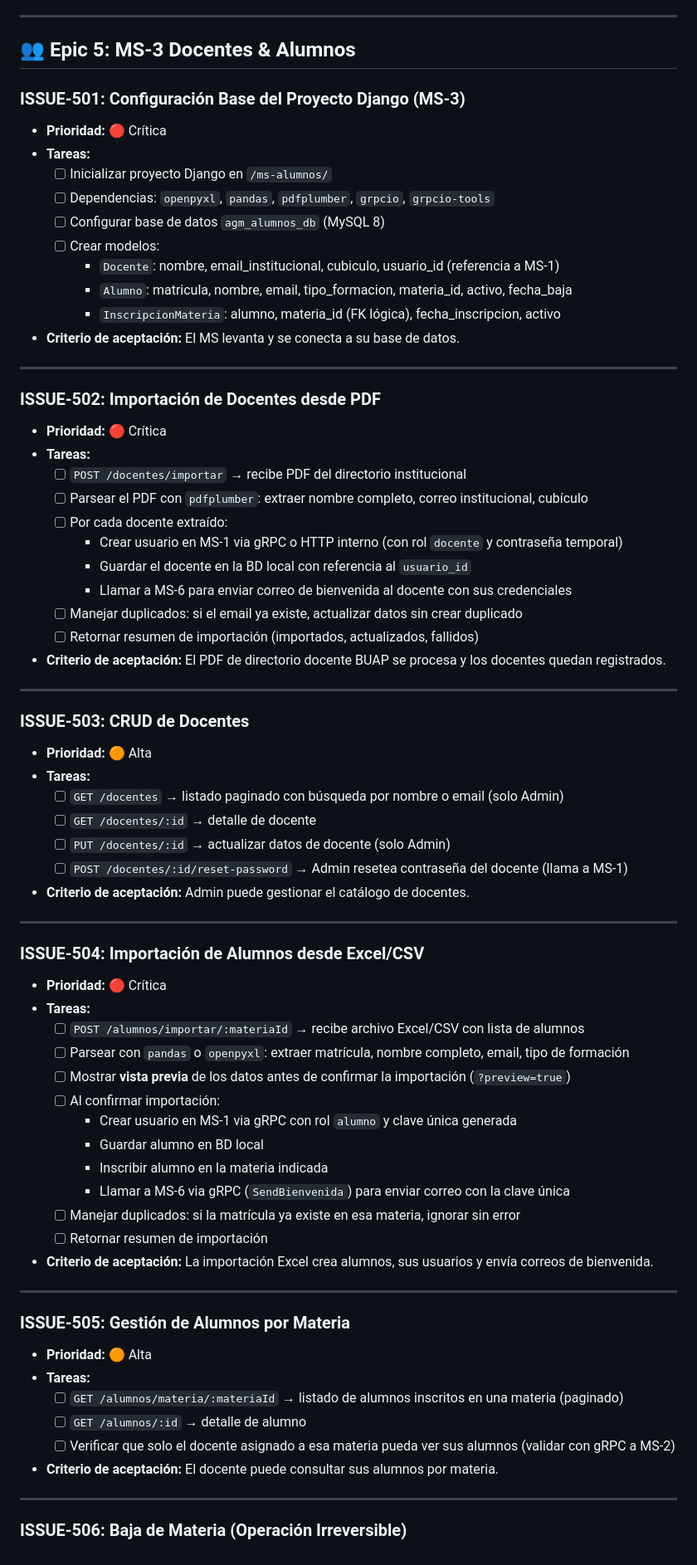
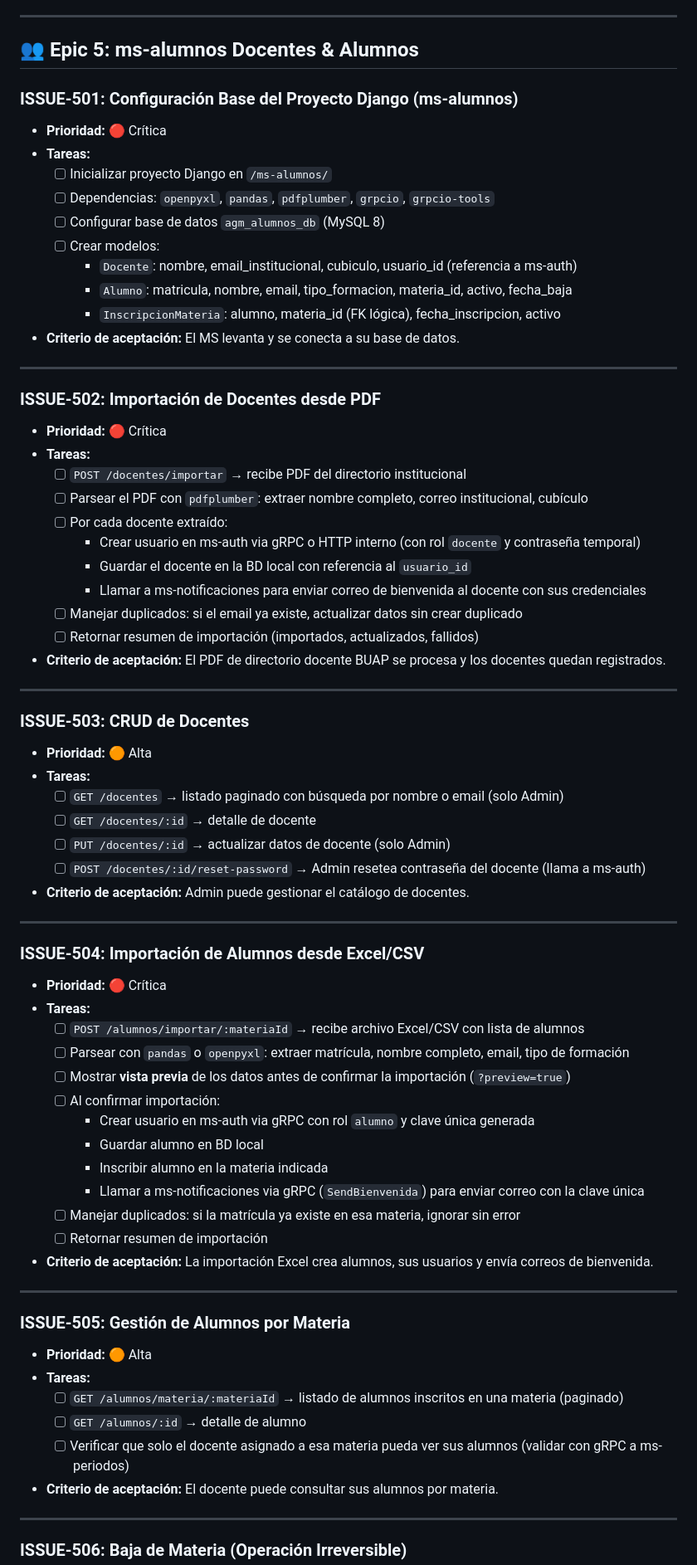
Before and after one commit to Guillermo1804/proyecto_final_servicios, a Markdown page: docs/backlog_AGM_completo.md, the part around one of its changes. Shown at 83% size. Drawn GitHub-style.

Commit message:
Se actualizó con los nombres de todos los ms, el archivo md de las epicas del proyecto

```diff
--- a/docs/backlog_AGM_completo.md
+++ b/docs/backlog_AGM_completo.md
@@ -416,16 +416,16 @@
 
 ---
 
-## 👥 Epic 5: MS-3 Docentes & Alumnos
+## 👥 Epic 5: ms-alumnos Docentes & Alumnos
 
-### ISSUE-501: Configuración Base del Proyecto Django (MS-3)
+### ISSUE-501: Configuración Base del Proyecto Django (ms-alumnos)
 - **Prioridad:** 🔴 Crítica
 - **Tareas:**
   - [ ] Inicializar proyecto Django en `/ms-alumnos/`
   - [ ] Dependencias: `openpyxl`, `pandas`, `pdfplumber`, `grpcio`, `grpcio-tools`
   - [ ] Configurar base de datos `agm_alumnos_db` (MySQL 8)
   - [ ] Crear modelos:
-    - `Docente`: nombre, email_institucional, cubiculo, usuario_id (referencia a MS-1)
+    - `Docente`: nombre, email_institucional, cubiculo, usuario_id (referencia a ms-auth)
     - `Alumno`: matricula, nombre, email, tipo_formacion, materia_id, activo, fecha_baja
     - `InscripcionMateria`: alumno, materia_id (FK lógica), fecha_inscripcion, activo
 - **Criterio de aceptación:** El MS levanta y se conecta a su base de datos.
@@ -438,9 +438,9 @@
   - [ ] `POST /docentes/importar` → recibe PDF del directorio institucional
   - [ ] Parsear el PDF con `pdfplumber`: extraer nombre completo, correo institucional, cubículo
   - [ ] Por cada docente extraído:
-    - Crear usuario en MS-1 via gRPC o HTTP interno (con rol `docente` y contraseña temporal)
+    - Crear usuario en ms-auth via gRPC o HTTP interno (con rol `docente` y contraseña temporal)
     - Guardar el docente en la BD local con referencia al `usuario_id`
-    - Llamar a MS-6 para enviar correo de bienvenida al docente con sus credenciales
+    - Llamar a ms-notificaciones para enviar correo de bienvenida al docente con sus credenciales
   - [ ] Manejar duplicados: si el email ya existe, actualizar datos sin crear duplicado
   - [ ] Retornar resumen de importación (importados, actualizados, fallidos)
 - **Criterio de aceptación:** El PDF de directorio docente BUAP se procesa y los docentes quedan registrados.
@@ -453,7 +453,7 @@
   - [ ] `GET /docentes` → listado paginado con búsqueda por nombre o email (solo Admin)
   - [ ] `GET /docentes/:id` → detalle de docente
   - [ ] `PUT /docentes/:id` → actualizar datos de docente (solo Admin)
-  - [ ] `POST /docentes/:id/reset-password` → Admin resetea contraseña del docente (llama a MS-1)
+  - [ ] `POST /docentes/:id/reset-password` → Admin resetea contraseña del docente (llama a ms-auth)
 - **Criterio de aceptación:** Admin puede gestionar el catálogo de docentes.
 
 ---
@@ -465,10 +465,10 @@
   - [ ] Parsear con `pandas` o `openpyxl`: extraer matrícula, nombre completo, email, tipo de formación
   - [ ] Mostrar **vista previa** de los datos antes de confirmar la importación (`?preview=true`)
   - [ ] Al confirmar importación:
-    - Crear usuario en MS-1 via gRPC con rol `alumno` y clave única generada
+    - Crear usuario en ms-auth via gRPC con rol `alumno` y clave única generada
     - Guardar alumno en BD local
     - Inscribir alumno en la materia indicada
-    - Llamar a MS-6 via gRPC (`SendBienvenida`) para enviar correo con la clave única
+    - Llamar a ms-notificaciones via gRPC (`SendBienvenida`) para enviar correo con la clave única
   - [ ] Manejar duplicados: si la matrícula ya existe en esa materia, ignorar sin error
   - [ ] Retornar resumen de importación
 - **Criterio de aceptación:** La importación Excel crea alumnos, sus usuarios y envía correos de bienvenida.
@@ -480,7 +480,7 @@
 - **Tareas:**
   - [ ] `GET /alumnos/materia/:materiaId` → listado de alumnos inscritos en una materia (paginado)
   - [ ] `GET /alumnos/:id` → detalle de alumno
-  - [ ] Verificar que solo el docente asignado a esa materia pueda ver sus alumnos (validar con gRPC a MS-2)
+  - [ ] Verificar que solo el docente asignado a esa materia pueda ver sus alumnos (validar con gRPC a ms-periodos)
 - **Criterio de aceptación:** El docente puede consultar sus alumnos por materia.
 
 ---
```
Also changed, not shown: other parts of docs/backlog_AGM_completo.md (+54 -54 lines).
